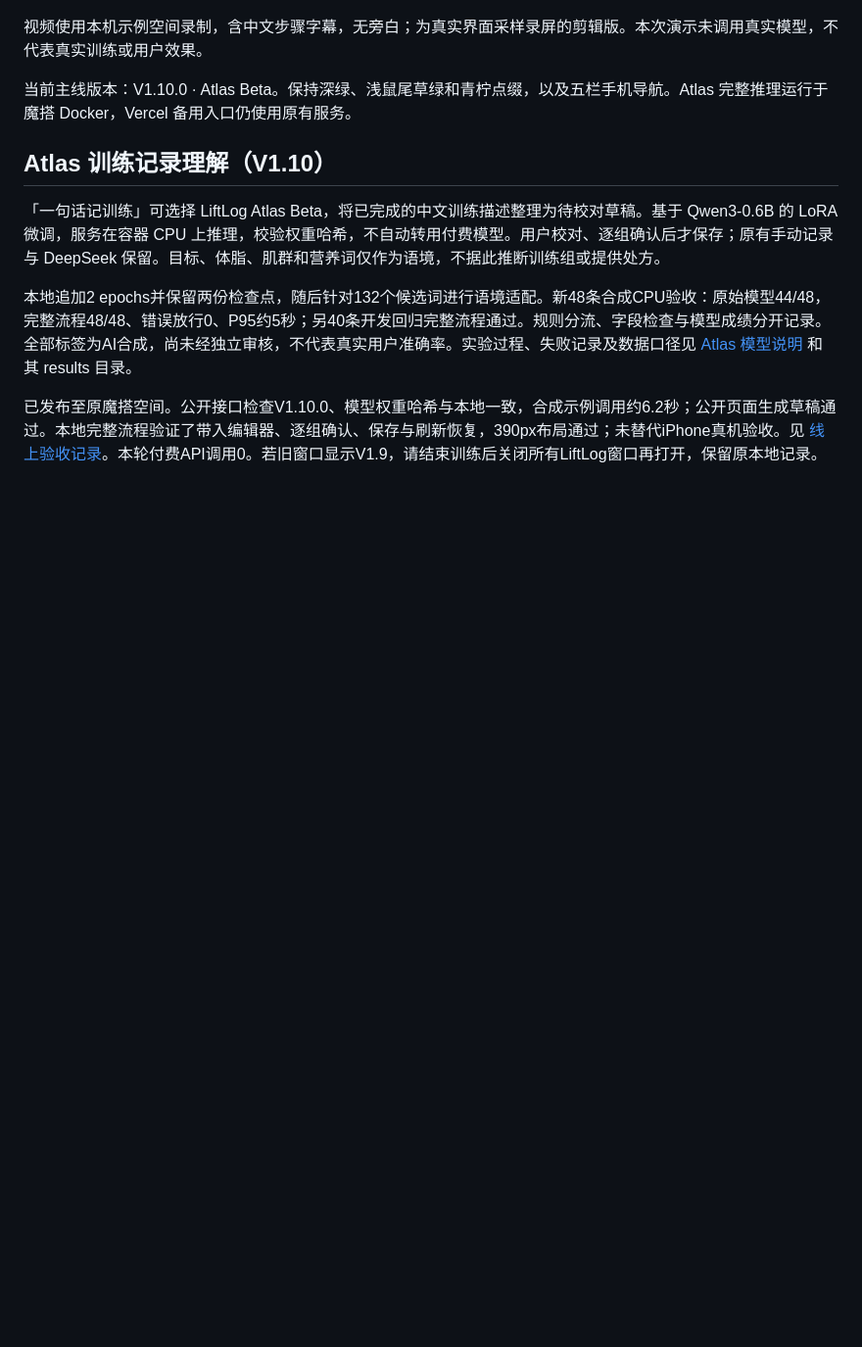
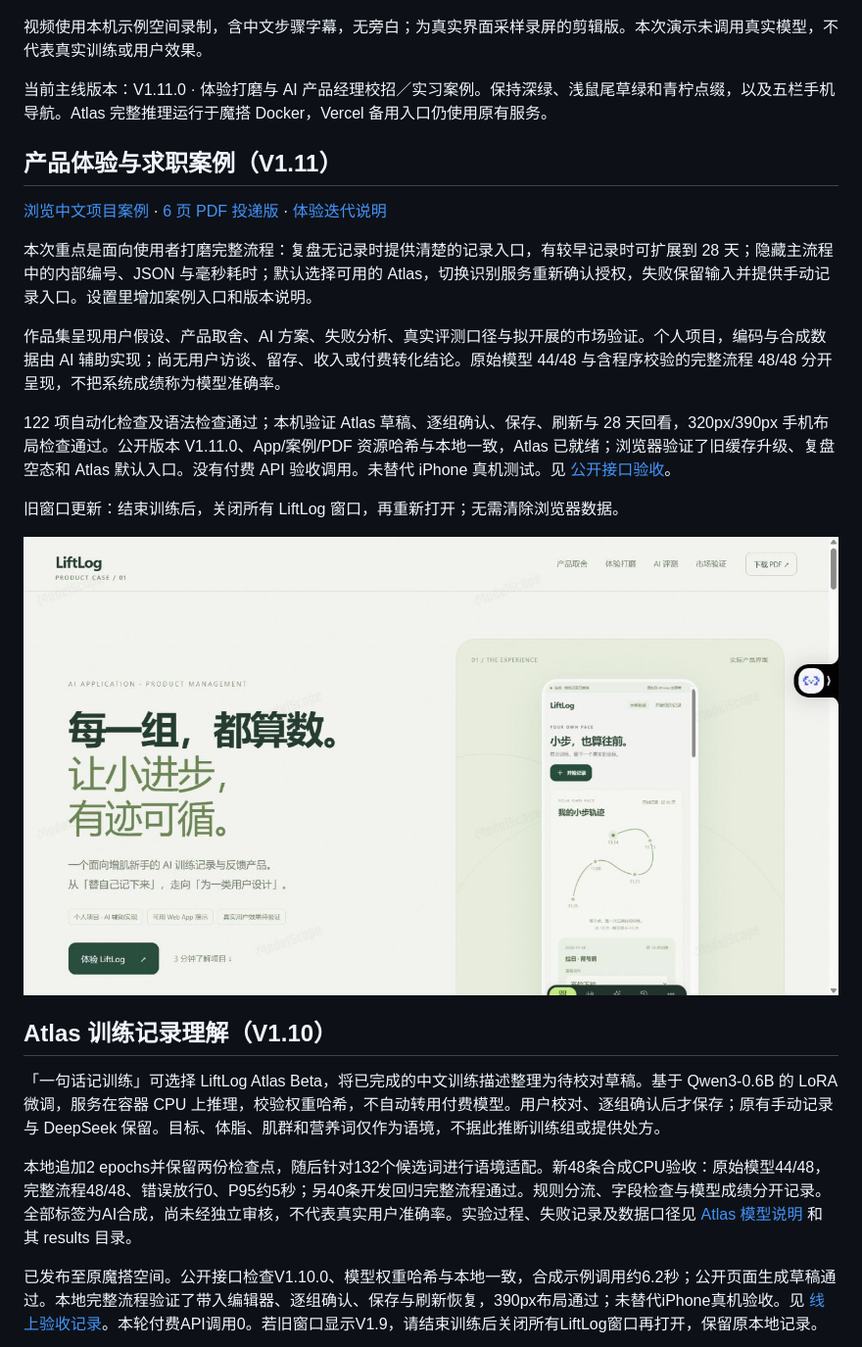
Before and after one commit to liumuyuan36/LiftLog, a Markdown page: README.md, the part around the change. Shown at 98% size. GitHub-like rendering; pictures changed too: docs/portfolio-v1.11.png (added); blank space fills up the shorter version.

Commit message:
Document v1.11 live verification and portfolio

```diff
--- a/README.md
+++ b/README.md
@@ -6,7 +6,21 @@
 
 视频使用本机示例空间录制，含中文步骤字幕，无旁白；为真实界面采样录屏的剪辑版。本次演示未调用真实模型，不代表真实训练或用户效果。
 
-当前主线版本：V1.10.0 · Atlas Beta。保持深绿、浅鼠尾草绿和青柠点缀，以及五栏手机导航。Atlas 完整推理运行于魔搭 Docker，Vercel 备用入口仍使用原有服务。
+当前主线版本：V1.11.0 · 体验打磨与 AI 产品经理校招／实习案例。保持深绿、浅鼠尾草绿和青柠点缀，以及五栏手机导航。Atlas 完整推理运行于魔搭 Docker，Vercel 备用入口仍使用原有服务。
+
+## 产品体验与求职案例（V1.11）
+
+[浏览中文项目案例](https://vermouthlau-liftlog.ms.show/portfolio/index.html) · [6 页 PDF 投递版](dist/portfolio/LiftLog-AI-PM-CaseStudy.pdf) · [体验迭代说明](docs/product-polish-v1.11.md)
+
+本次重点是面向使用者打磨完整流程：复盘无记录时提供清楚的记录入口，有较早记录时可扩展到 28 天；隐藏主流程中的内部编号、JSON 与毫秒耗时；默认选择可用的 Atlas，切换识别服务重新确认授权，失败保留输入并提供手动记录入口。设置里增加案例入口和版本说明。
+
+作品集呈现用户假设、产品取舍、AI 方案、失败分析、真实评测口径与拟开展的市场验证。个人项目，编码与合成数据由 AI 辅助实现；尚无用户访谈、留存、收入或付费转化结论。原始模型 44/48 与含程序校验的完整流程 48/48 分开呈现，不把系统成绩称为模型准确率。
+
+122 项自动化检查及语法检查通过；本机验证 Atlas 草稿、逐组确认、保存、刷新与 28 天回看，320px/390px 手机布局检查通过。公开版本 V1.11.0、App/案例/PDF 资源哈希与本地一致，Atlas 已就绪；浏览器验证了旧缓存升级、复盘空态和 Atlas 默认入口。没有付费 API 验收调用。未替代 iPhone 真机测试。见 [公开接口验收](docs/v1.11-live-http.json)。
+
+旧窗口更新：结束训练后，关闭所有 LiftLog 窗口，再重新打开；无需清除浏览器数据。
+
+![案例页面](docs/portfolio-v1.11.png)
 
 ## Atlas 训练记录理解（V1.10）
 
```
Also changed, not shown: 1 other file.
